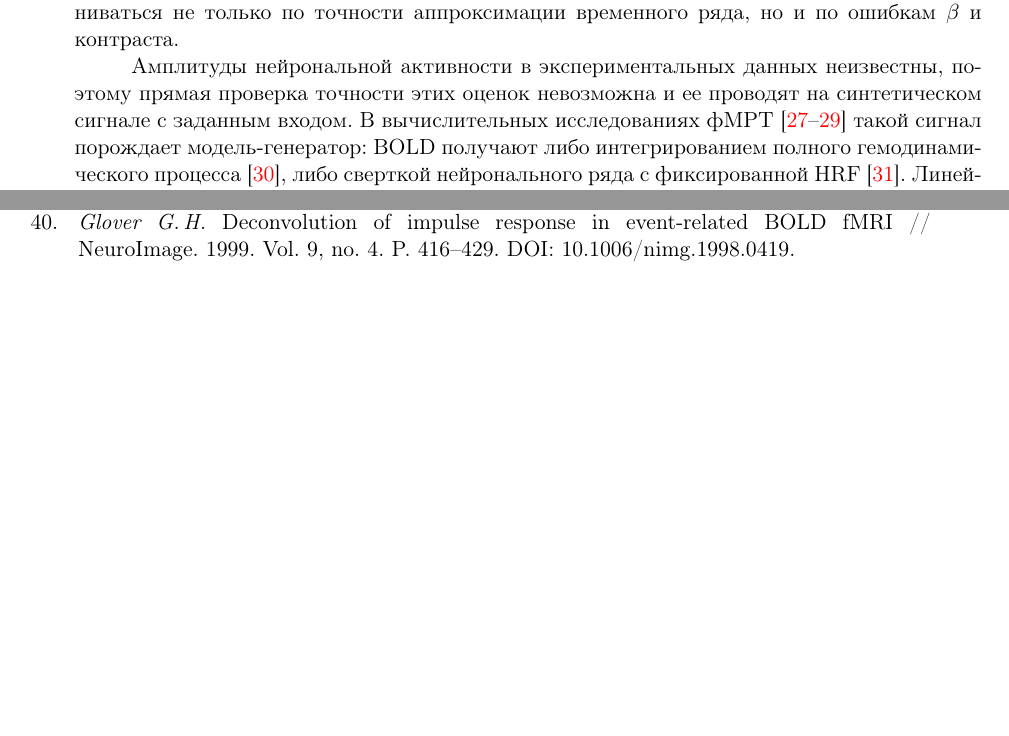
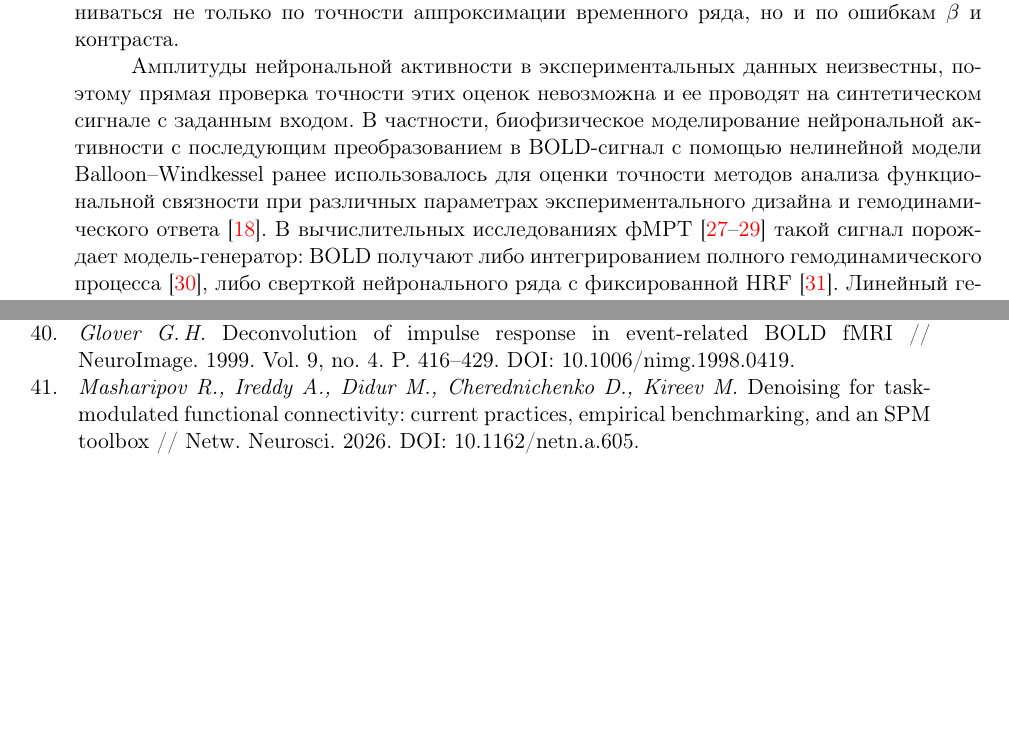
Before and after one commit to iknyazeva/PND_paper, a LaTeX paper (main.tex, which reads sections/01-introduction.tex, sections/06-references.tex): two parts of pages 4 and 25 of 25, joined at a grey line, cut so that both start at the same text, the shorter picture padded with empty space. Compiled offline with pdfLaTeX.

Commit message:
Добавить ссылки на работы коллектива о моделировании и подавлении шума
- введение: биофизическое моделирование с Balloon--Windkessel для оценки методов функциональной связности (Masharipov et al., 2024)
- обсуждение: двигательные и физиологические артефакты в реальных данных (Masharipov et al., 2026, Network Neuroscience)
- литература: новая запись 41

```diff
--- a/sections/01-introduction.tex
+++ b/sections/01-introduction.tex
@@ -12,7 +12,7 @@
 
 Нелинейность BOLD-отклика подтверждена как экспериментально, так и в вычислительных моделях. Ответ зависит от амплитуды и частоты повторения стимулов~\cite{friston1998,robinson2006}, различается между областями мозга~\cite{birn2001}, преобразование кровотока в BOLD-сигнал нелинейно~\cite{mechelli2001}, и нейроваскулярное сопряжение само может быть нелинейным~\cite{magri2011}. Модель Balloon~\cite{buxton1998} и динамическое причинно-следственное моделирование (\foreignlanguage{english}{dynamic causal modeling}, DCM)~\cite{friston2003} описывают возможные механизмы этой нелинейности. В сериях с высокой частотой предъявления стимулов различия частоты событий между условиями могут создавать искусственные различия линейных оценок и приводить к ложноположительным результатам статистического анализа~\cite{wager2005}. В настоящей работе исследуются сами ошибки оценок, а не частота таких ложных решений. При этом качество описания BOLD-ряда и точность активационных оценок не совпадают: часть нелинейного расхождения переходит в коэффициенты ОЛМ и их разность. Поэтому точность линейного анализа должна оцениваться не только по точности аппроксимации временного ряда, но и по ошибкам $\beta$ и контраста.
 
-Амплитуды нейрональной активности в экспериментальных данных неизвестны, поэтому прямая проверка точности этих оценок невозможна и ее проводят на синтетическом сигнале с заданным входом. В вычислительных исследованиях фМРТ~\cite{welvaert2014,ellis2020,cakan2023} такой сигнал порождает модель-генератор: BOLD получают либо интегрированием полного гемодинамического процесса~\cite{havlicek2015}, либо сверткой нейронального ряда с фиксированной HRF~\cite{sanzleon2015}. Линейный генератор по построению не воспроизводит нелинейное искажение оценок, так что для такой проверки нужен нелинейный. Такой подход уже применялся для оценки смещения линейного анализа~\cite{mechelli2001,wager2005}.
+Амплитуды нейрональной активности в экспериментальных данных неизвестны, поэтому прямая проверка точности этих оценок невозможна и ее проводят на синтетическом сигнале с заданным входом. В частности, биофизическое моделирование нейрональной активности с последующим преобразованием в BOLD-сигнал с помощью нелинейной модели Balloon--Windkessel ранее использовалось для оценки точности методов анализа функциональной связности при различных параметрах экспериментального дизайна и гемодинамического ответа~\cite{masharipov2024}. В вычислительных исследованиях фМРТ~\cite{welvaert2014,ellis2020,cakan2023} такой сигнал порождает модель-генератор: BOLD получают либо интегрированием полного гемодинамического процесса~\cite{havlicek2015}, либо сверткой нейронального ряда с фиксированной HRF~\cite{sanzleon2015}. Линейный генератор по построению не воспроизводит нелинейное искажение оценок, так что для такой проверки нужен нелинейный. Такой подход уже применялся для оценки смещения линейного анализа~\cite{mechelli2001,wager2005}.
 
 Учесть нелинейность можно разными способами, но каждый требует дополнительных оценок или данных. Нелинейные методы, такие как DCM~\cite{friston2003}, подбирают параметры по самим анализируемым данным, а эти параметры плохо идентифицируемы по BOLD-сигналу. Члены второго порядка можно оценивать и в рамках ОЛМ, но тоже по самим данным~\cite{friston1998}. Параметры нелинейности для построения регрессоров в~\cite{wager2005} оценивались в отдельном эксперименте. Другой путь не меняет исходную регрессию: нелинейный вклад рассчитывается по заранее заданной модели и однократно вычитается из уже полученных коэффициентов ОЛМ. Такая поправка не требует подбора параметров по анализируемым данным, однако ее польза не очевидна: ошибка заданной модели, вклады высших порядков и шум могут привести к перекомпенсации. В просмотренной литературе мы не нашли оценки размера этого эффекта при разной величине контраста, несоответствии модели и шуме.
 
--- a/sections/06-references.tex
+++ b/sections/06-references.tex
@@ -123,4 +123,7 @@
 	\bibitem{glover1999}
 	\textit{Glover~G.\,H.} Deconvolution of impulse response in event-related BOLD fMRI~// NeuroImage. 1999. Vol.~9, no.~4. P.~416--429. \href{https://doi.org/10.1006/nimg.1998.0419}{DOI:~10.1006/\allowbreak nimg.1998.0419}.
 
+	\bibitem{masharipov2026netn}
+	\textit{Masharipov~R., Ireddy~A., Didur~M., Cherednichenko~D., Kireev~M.} Denoising for task-modulated functional connectivity: current practices, empirical benchmarking, and an SPM toolbox~// Netw. Neurosci. 2026. \href{https://doi.org/10.1162/netn.a.605}{DOI:~10.1162/\allowbreak netn.a.605}.
+
 \end{ltrtr}
```
Also changed, not shown: sections/04-discussion.tex (+1 -1 lines), main.pdf.
